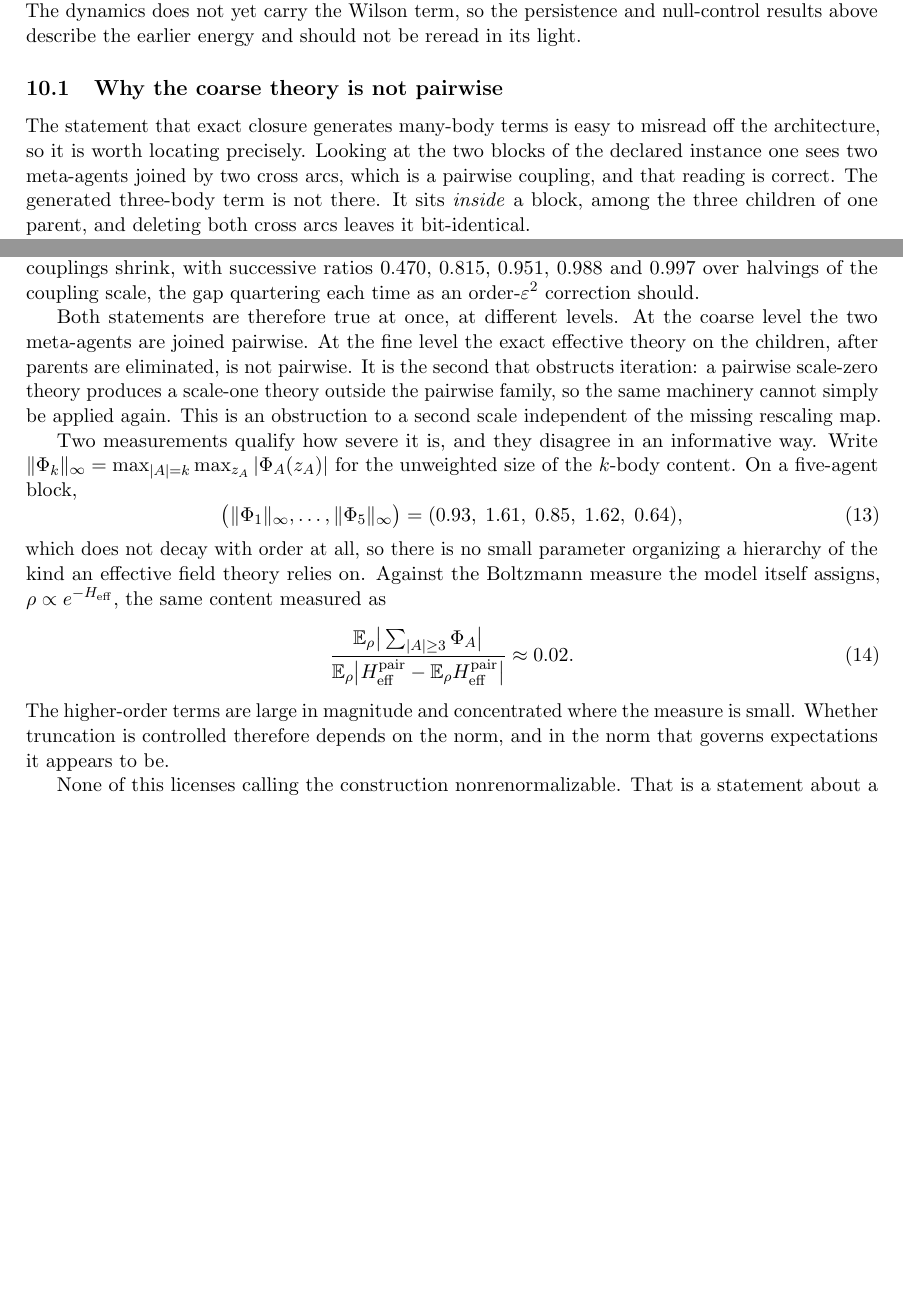
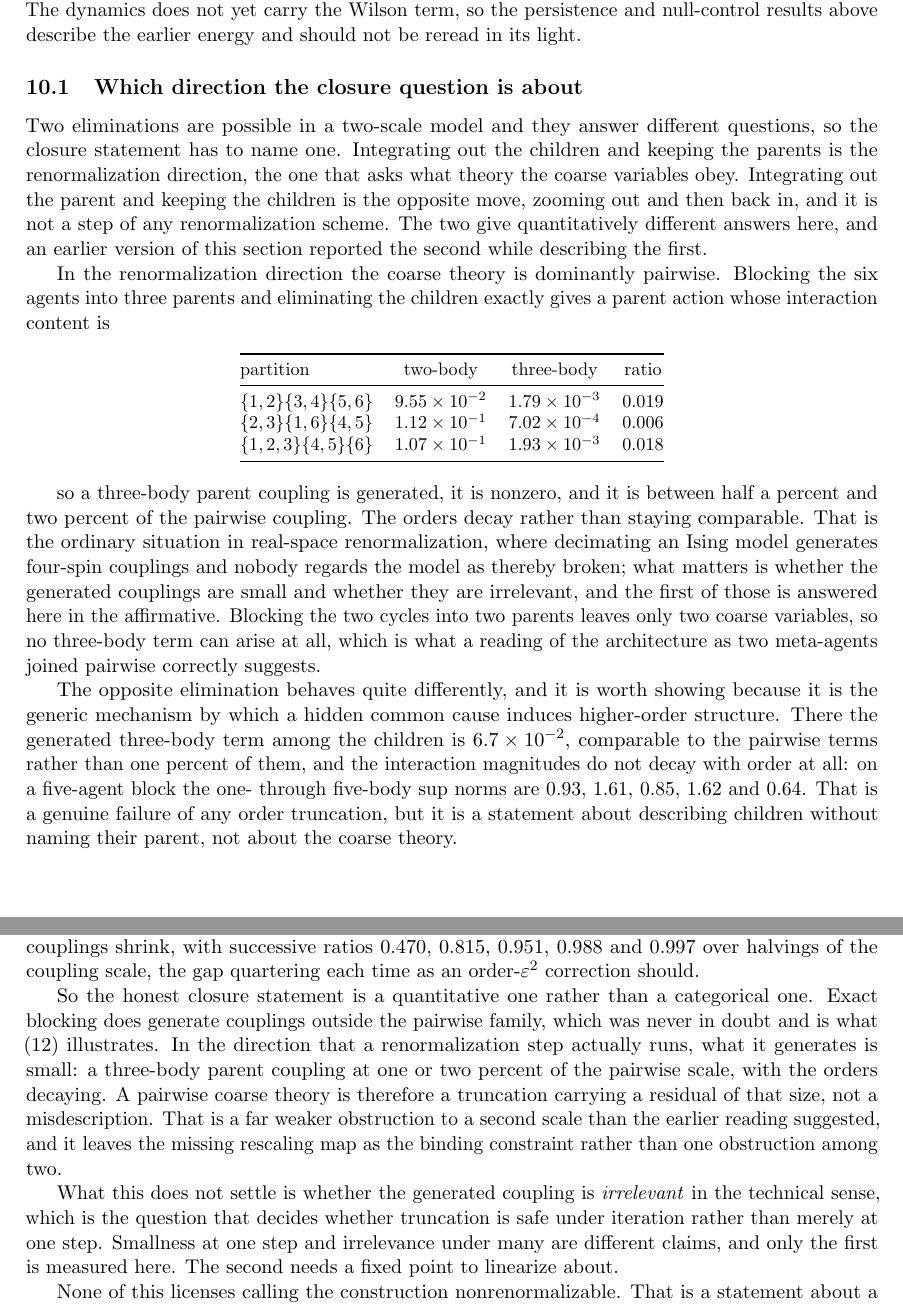
Before and after one commit to cdenn016/MultiAgentELBO, a LaTeX paper (gauge_vfe_rg_status.tex): two parts of pages 10 and 11 of 12 before the commit and two parts of pages 10 and 12 of 12 after it, joined at a grey line, cut so that both start at the same text, the shorter picture padded with empty space. Compiled offline with pdfLaTeX.

Commit message:
docs: correct the closure result to the renormalization direction
The previous version of this section measured the wrong elimination. A two-scale
model admits two, and they answer different questions. Integrating out the children
and keeping the parents is the renormalization direction, the one that asks what
theory the coarse variables obey. Integrating out the parent and keeping the
children is zooming out and then back in, and is not a step of any renormalization
scheme. The section reported the second while describing the first.

Measured in the correct direction, the coarse theory is dominantly pairwise.
Blocking six agents into three parents and eliminating the children exactly
generates a three-body parent coupling between half a percent and two percent of
the pairwise one, checked across three connected partitions, with the orders
decaying rather than staying comparable. Blocking into two parents leaves only two
coarse variables and can generate no three-body term at all, which is what reading
the architecture as two meta-agents joined pairwise correctly suggests.

That is the ordinary situation in real-space renormalization rather than a defect:
decimating an Ising model generates four-spin couplings and nobody calls the model
broken. A pairwise coarse theory is a truncation carrying a residual of the
measured size, not a misdescription, so the many-body generation is a far weaker
obstruction to a second scale than the earlier reading suggested and the missing
rescaling map is left as the binding constraint.

The opposite elimination is kept, relabeled as what it is, because it remains the
generic mechanism by which a hidden common cause induces higher-order structure,
and there the behavior really is severe: a three-body term comparable to the
pairwise ones and interaction magnitudes that do not decay with order. That is a
statement about describing children without naming their parent, not about the
coarse theory, and the figure caption and the earlier closure paragraph now say so.

Also recorded: smallness at one blocking step and irrelevance under iteration are
different claims, and only the first is measured.

Co-Authored-By: Claude Opus 5 (1M context) <noreply@anthropic.com>

```diff
--- a/gauge_vfe_rg_status.tex
+++ b/gauge_vfe_rg_status.tex
@@ -633,14 +636,53 @@ of which is the attention. The dynamics does not yet carry the Wilson term, so t
 persistence and null-control results above describe the earlier energy and should not
 be reread in its light.
 
-\subsection{Why the coarse theory is not pairwise}
+\subsection{Which direction the closure question is about}
 
-The statement that exact closure generates many-body terms is easy to misread off
-the architecture, so it is worth locating precisely. Looking at the two blocks of
-the declared instance one sees two meta-agents joined by two cross arcs, which is a
-pairwise coupling, and that reading is correct. The generated three-body term is
-not there. It sits \emph{inside} a block, among the three children of one parent,
-and deleting both cross arcs leaves it bit-identical.
+Two eliminations are possible in a two-scale model and they answer different
+questions, so the closure statement has to name one. Integrating out the children
+and keeping the parents is the renormalization direction, the one that asks what
+theory the coarse variables obey. Integrating out the parent and keeping the
+children is the opposite move, zooming out and then back in, and it is not a step
+of any renormalization scheme. The two give quantitatively different answers here,
+and an earlier version of this section reported the second while describing the
+first.
+
+In the renormalization direction the coarse theory is dominantly pairwise. Blocking
+the six agents into three parents and eliminating the children exactly gives a
+parent action whose interaction content is
+
+\begin{center}
+\small
+\begin{tabular}{@{}lccc@{}}
+\toprule
+partition & two-body & three-body & ratio \\
+\midrule
+$\{1,2\}\{3,4\}\{5,6\}$ & $9.55\times10^{-2}$ & $1.79\times10^{-3}$ & $0.019$ \\
+$\{2,3\}\{1,6\}\{4,5\}$ & $1.12\times10^{-1}$ & $7.02\times10^{-4}$ & $0.006$ \\
+$\{1,2,3\}\{4,5\}\{6\}$ & $1.07\times10^{-1}$ & $1.93\times10^{-3}$ & $0.018$ \\
+\bottomrule
+\end{tabular}
+\end{center}
+
+so a three-body parent coupling is generated, it is nonzero, and it is between half
+a percent and two percent of the pairwise coupling. The orders decay rather than
+staying comparable. That is the ordinary situation in real-space renormalization,
+where decimating an Ising model generates four-spin couplings and nobody regards
+the model as thereby broken; what matters is whether the generated couplings are
+small and whether they are irrelevant, and the first of those is answered here in
+the affirmative. Blocking the two cycles into two parents leaves only two coarse
+variables, so no three-body term can arise at all, which is what a reading of the
+architecture as two meta-agents joined pairwise correctly suggests.
+
+The opposite elimination behaves quite differently, and it is worth showing because
+it is the generic mechanism by which a hidden common cause induces higher-order
+structure. There the generated three-body term among the children is
+$6.7\times10^{-2}$, comparable to the pairwise terms rather than one percent of
+them, and the interaction magnitudes do not decay with order at all: on a
+five-agent block the one- through five-body sup norms are $0.93$, $1.61$, $0.85$,
+$1.62$ and $0.64$. That is a genuine failure of any order truncation, but it is a
+statement about describing children without naming their parent, not about the
+coarse theory.
 
 \begin{figure}[t]
 \centering
@@ -692,7 +734,11 @@ are conditionally independent: the measured three-body coefficient is at the
 arithmetic noise floor. Marginalizing the parent couples everything it touched, all
 at once rather than pairwise, and an irreducible triple appears fourteen orders of
 magnitude above that floor. The higher-order structure is the price of describing
-the children without naming the parent.}
+the children without naming the parent. This is the elimination that runs
+\emph{against} the renormalization direction, shown because it is the generic
+mechanism by which a hidden common cause induces higher-order structure; the
+coarse-graining direction, which eliminates children and keeps parents, generates a
+three-body coupling one to two percent of its pairwise one.}
 \label{fig:star}
 \end{figure}
 
@@ -746,33 +792,21 @@ successive ratios $0.470$, $0.815$, $0.951$, $0.988$ and $0.997$ over halvings o
 the coupling scale, the gap quartering each time as an order-$\varepsilon^2$
 correction should.
 
-Both statements are therefore true at once, at different levels. At the coarse
-level the two meta-agents are joined pairwise. At the fine level the exact
-effective theory on the children, after parents are eliminated, is not pairwise.
-It is the second that obstructs iteration: a pairwise scale-zero theory produces a
-scale-one theory outside the pairwise family, so the same machinery cannot simply
-be applied again. This is an obstruction to a second scale independent of the
-missing rescaling map.
+So the honest closure statement is a quantitative one rather than a categorical
+one. Exact blocking does generate couplings outside the pairwise family, which was
+never in doubt and is what \eqref{eq:ising-star} illustrates. In the direction that
+a renormalization step actually runs, what it generates is small: a three-body
+parent coupling at one or two percent of the pairwise scale, with the orders
+decaying. A pairwise coarse theory is therefore a truncation carrying a residual of
+that size, not a misdescription. That is a far weaker obstruction to a second scale
+than the earlier reading suggested, and it leaves the missing rescaling map as the
+binding constraint rather than one obstruction among two.
 
-Two measurements qualify how severe it is, and they disagree in an informative
-way. Write $\Vert\Phi_k\Vert_\infty=\max_{|A|=k}\max_{z_A}|\Phi_A(z_A)|$ for the
-unweighted size of the $k$-body content. On a five-agent block,
-\begin{equation}
-\big(\Vert\Phi_1\Vert_\infty,\dots,\Vert\Phi_5\Vert_\infty\big)
-=(0.93,\;1.61,\;0.85,\;1.62,\;0.64),
-\end{equation}
-which does not decay with order at all, so there is no small parameter organizing
-a hierarchy of the kind an effective field theory relies on. Against the Boltzmann
-measure the model itself assigns, $\rho\propto e^{-H_{\rm eff}}$, the same content
-measured as
-\begin{equation}
-\frac{\mathbb E_\rho\big\vert\sum_{|A|\ge3}\Phi_A\big\vert}
-{\mathbb E_\rho\big\vert H^{\rm pair}_{\rm eff}-\mathbb E_\rho H^{\rm pair}_{\rm eff}\big\vert}
-\approx 0.02 .
-\end{equation}
-The higher-order terms are large in magnitude and concentrated where the measure
-is small. Whether truncation is controlled therefore depends on the norm, and in
-the norm that governs expectations it appears to be.
+What this does not settle is whether the generated coupling is \emph{irrelevant} in
+the technical sense, which is the question that decides whether truncation is safe
+under iteration rather than merely at one step. Smallness at one step and
+irrelevance under many are different claims, and only the first is measured here.
+The second needs a fixed point to linearize about.
 
 None of this licenses calling the construction nonrenormalizable. That is a
 statement about a flow: linearize about a fixed point, count relevant directions,
```
Also changed, not shown: gauge_vfe_rg_status.tex (3 more changed lines).
